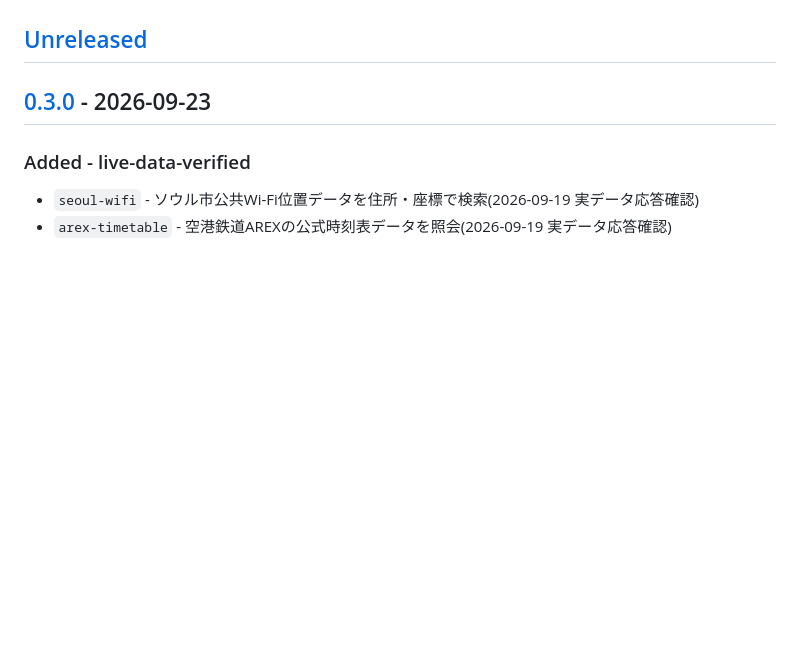
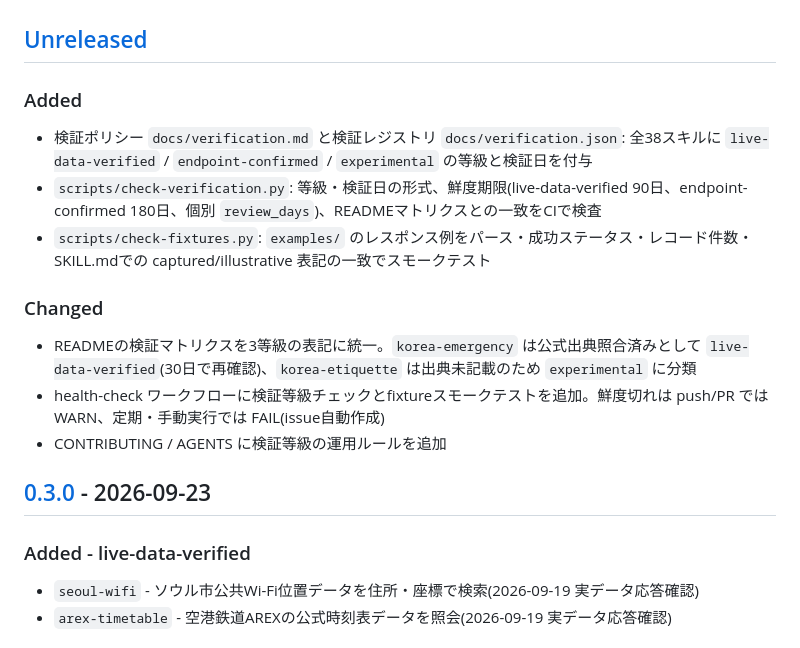
Before and after one commit to tahodev/tabi-skill, a Markdown page: CHANGELOG.md, the part around the change. Rendered like a GitHub page; blank space fills up the shorter version.

Commit message:
docs: record verification policy in CHANGELOG

```diff
--- a/CHANGELOG.md
+++ b/CHANGELOG.md
@@ -9,6 +9,16 @@
 - CHANGELOG を更新したら、リリース時に git tag と GitHub Release を同じバージョンで切る(現状は手動)。
 
 ## [Unreleased]
+
+### Added
+- 検証ポリシー `docs/verification.md` と検証レジストリ `docs/verification.json`: 全38スキルに `live-data-verified` / `endpoint-confirmed` / `experimental` の等級と検証日を付与
+- `scripts/check-verification.py`: 等級・検証日の形式、鮮度期限(live-data-verified 90日、endpoint-confirmed 180日、個別 `review_days`)、READMEマトリクスとの一致をCIで検査
+- `scripts/check-fixtures.py`: `examples/` のレスポンス例をパース・成功ステータス・レコード件数・SKILL.mdでの captured/illustrative 表記の一致でスモークテスト
+
+### Changed
+- READMEの検証マトリクスを3等級の表記に統一。`korea-emergency` は公式出典照合済みとして `live-data-verified`(30日で再確認)、`korea-etiquette` は出典未記載のため `experimental` に分類
+- health-check ワークフローに検証等級チェックとfixtureスモークテストを追加。鮮度切れは push/PR では WARN、定期・手動実行では FAIL(issue自動作成)
+- CONTRIBUTING / AGENTS に検証等級の運用ルールを追加
 
 ## [0.3.0] - 2026-09-23
 
```
